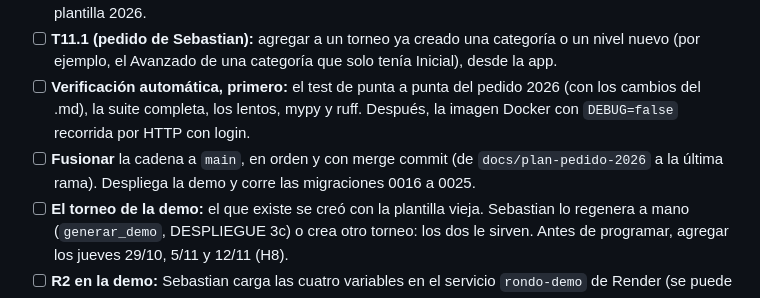
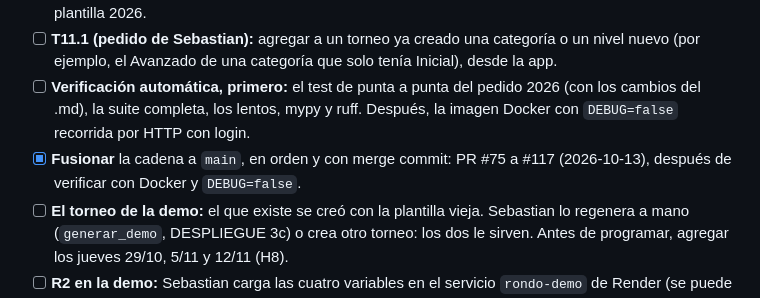
Before and after one commit to Tiesol/rondo, a Markdown page: tasks/todo.md, the part around the change. Drawn GitHub-style.

```diff
--- a/tasks/todo.md
+++ b/tasks/todo.md
@@ -1440,7 +1440,7 @@ T10.9, T10.10, T10.11 (durante el torneo)
 - [ ] Leer el enlace de Copa Fácil con las categorías que ya crearon y compararlas con la convocatoria y la plantilla 2026.
 - [ ] **T11.1 (pedido de Sebastian):** agregar a un torneo ya creado una categoría o un nivel nuevo (por ejemplo, el Avanzado de una categoría que solo tenía Inicial), desde la app.
 - [ ] **Verificación automática, primero:** el test de punta a punta del pedido 2026 (con los cambios del .md), la suite completa, los lentos, mypy y ruff. Después, la imagen Docker con `DEBUG=false` recorrida por HTTP con login.
-- [ ] **Fusionar** la cadena a `main`, en orden y con merge commit (de `docs/plan-pedido-2026` a la última rama). Despliega la demo y corre las migraciones 0016 a 0025.
+- [x] **Fusionar** la cadena a `main`, en orden y con merge commit: PR #75 a #117 (2026-10-13), después de verificar con Docker y `DEBUG=false`.
 - [ ] **El torneo de la demo:** el que existe se creó con la plantilla vieja. Sebastian lo regenera a mano (`generar_demo`, DESPLIEGUE 3c) o crea otro torneo: los dos le sirven. Antes de programar, agregar los jueves 29/10, 5/11 y 12/11 (H8).
 - [ ] **R2 en la demo:** Sebastian carga las cuatro variables en el servicio `rondo-demo` de Render (se puede antes de fusionar; guardar variables reinicia el servicio pero no regenera ni borra datos).
 - [ ] Repetir la prueba de R2 en local (falló: la app no ve las variables del `.env`; falta guardar o sacar el `export`).
```
Also changed, not shown: docs/PROGRESO.md (+4 -4 lines).
